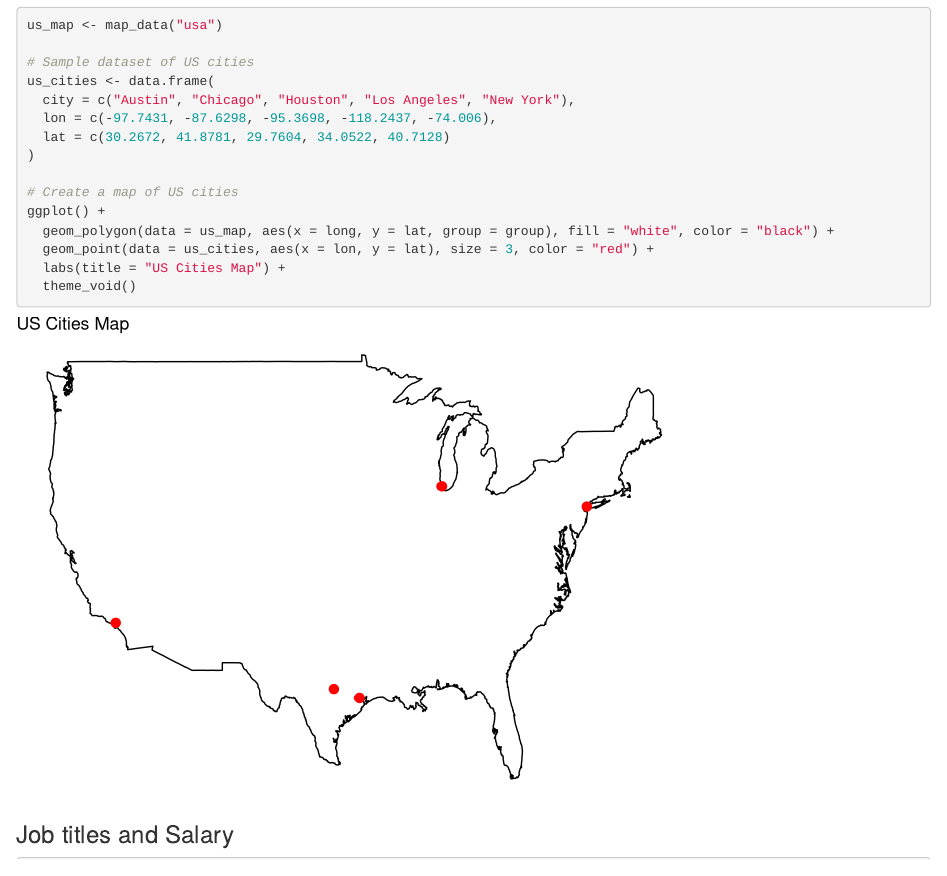
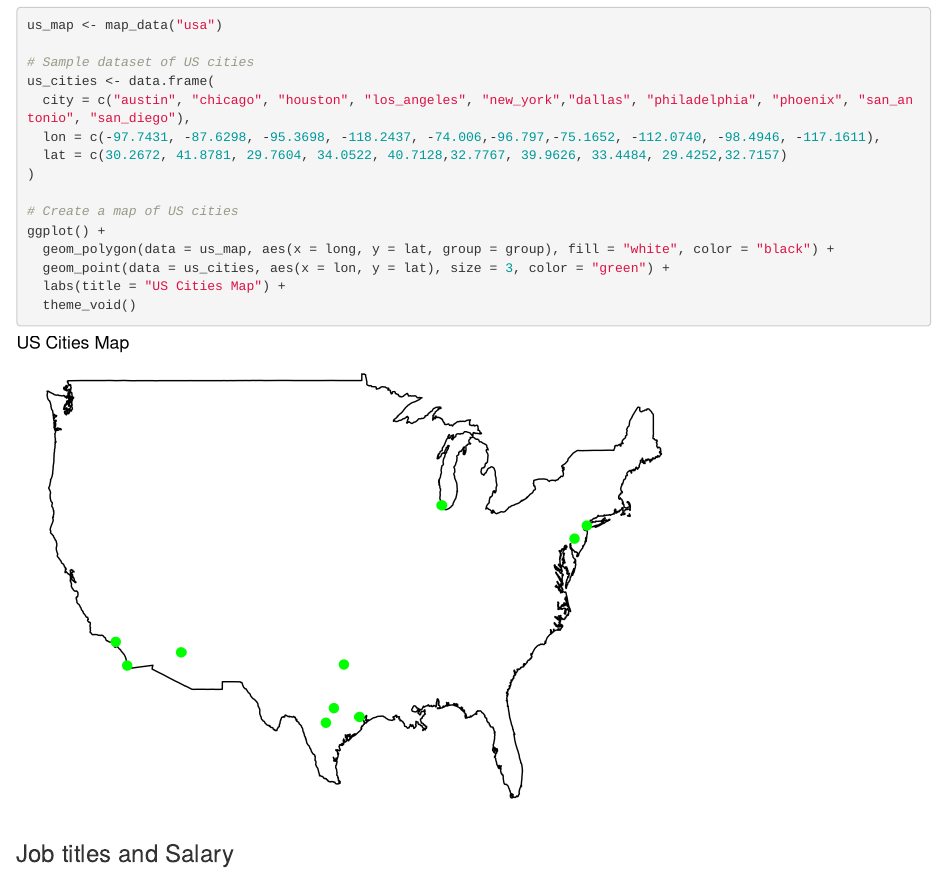
Before and after one commit to ihatmyself/Indeed-R-Analysis, an R Markdown document (Indeed-R-Analysis.Rmd): the page in a window 1100 px wide, from 3370 px down. Rendered offline with R 4.5, knitr and Pandoc, with nearby package versions; some code elsewhere in the file could not run offline.

Commit message:
adding cities

```diff
--- a/Indeed-R-Analysis.Rmd
+++ b/Indeed-R-Analysis.Rmd
@@ -150,15 +150,15 @@ us_map <- map_data("usa")
 
 # Sample dataset of US cities
 us_cities <- data.frame(
-  city = c("Austin", "Chicago", "Houston", "Los Angeles", "New York"),
-  lon = c(-97.7431, -87.6298, -95.3698, -118.2437, -74.006),
-  lat = c(30.2672, 41.8781, 29.7604, 34.0522, 40.7128)
+  city = c("austin", "chicago", "houston", "los_angeles", "new_york","dallas", "philadelphia", "phoenix", "san_antonio", "san_diego"),
+  lon = c(-97.7431, -87.6298, -95.3698, -118.2437, -74.006,-96.797,-75.1652, -112.0740, -98.4946, -117.1611),
+  lat = c(30.2672, 41.8781, 29.7604, 34.0522, 40.7128,32.7767, 39.9626, 33.4484, 29.4252,32.7157)
 )
 
 # Create a map of US cities
 ggplot() +
   geom_polygon(data = us_map, aes(x = long, y = lat, group = group), fill = "white", color = "black") +
-  geom_point(data = us_cities, aes(x = lon, y = lat), size = 3, color = "red") +
+  geom_point(data = us_cities, aes(x = lon, y = lat), size = 3, color = "green") +
   labs(title = "US Cities Map") +
   theme_void()
 
```
